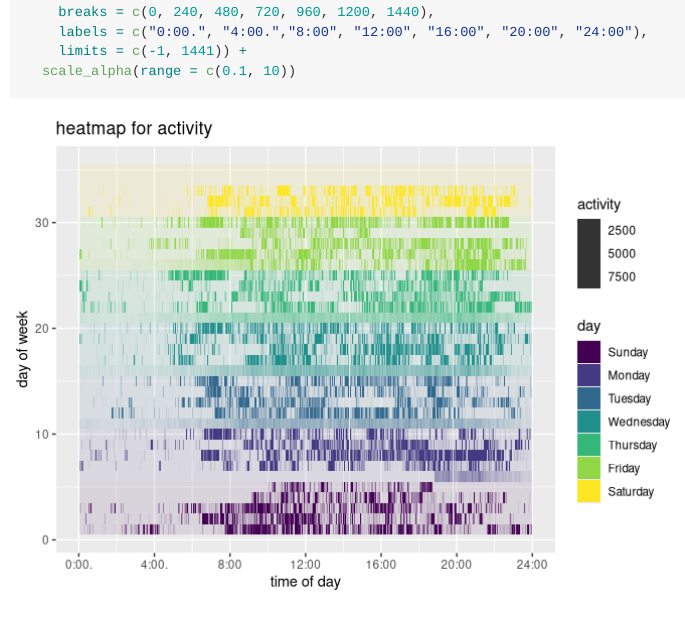
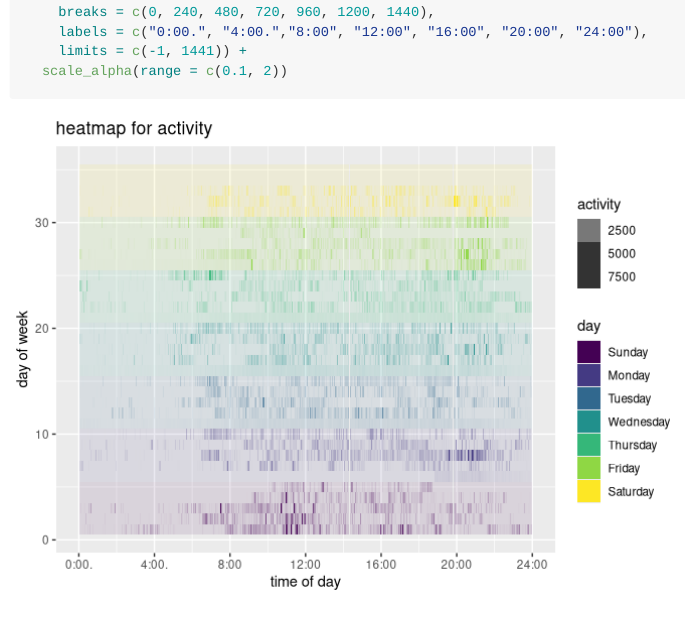
Before and after one commit to chongchongknight/p8105_hw3_yl4925, an R Markdown document (p8105_hw3_yl4925.Rmd): the page in a window 1100 px wide, from 10860 px down. Rendered offline with R 4.5, knitr and Pandoc, with nearby package versions; some code elsewhere in the file could not run offline; column names are cleaned by a stand-in for the janitor package.

Commit message:
modify alpha in heatmap to see trends more clearly

````diff
--- a/p8105_hw3_yl4925.Rmd
+++ b/p8105_hw3_yl4925.Rmd
@@ -269,6 +269,6 @@ heatmap_df %>%
     breaks = c(0, 240, 480, 720, 960, 1200, 1440),
     labels = c("0:00.", "4:00.","8:00", "12:00", "16:00", "20:00", "24:00"),
     limits = c(-1, 1441)) +
-  scale_alpha(range = c(0.1, 10))
+  scale_alpha(range = c(0.1, 2))
 
 ```
````
Also changed, not shown: p8105_hw3_yl4925.md, p8105_hw3_yl4925_files/figure-gfm/unnamed-chunk-18-1.png, 1 other file.
